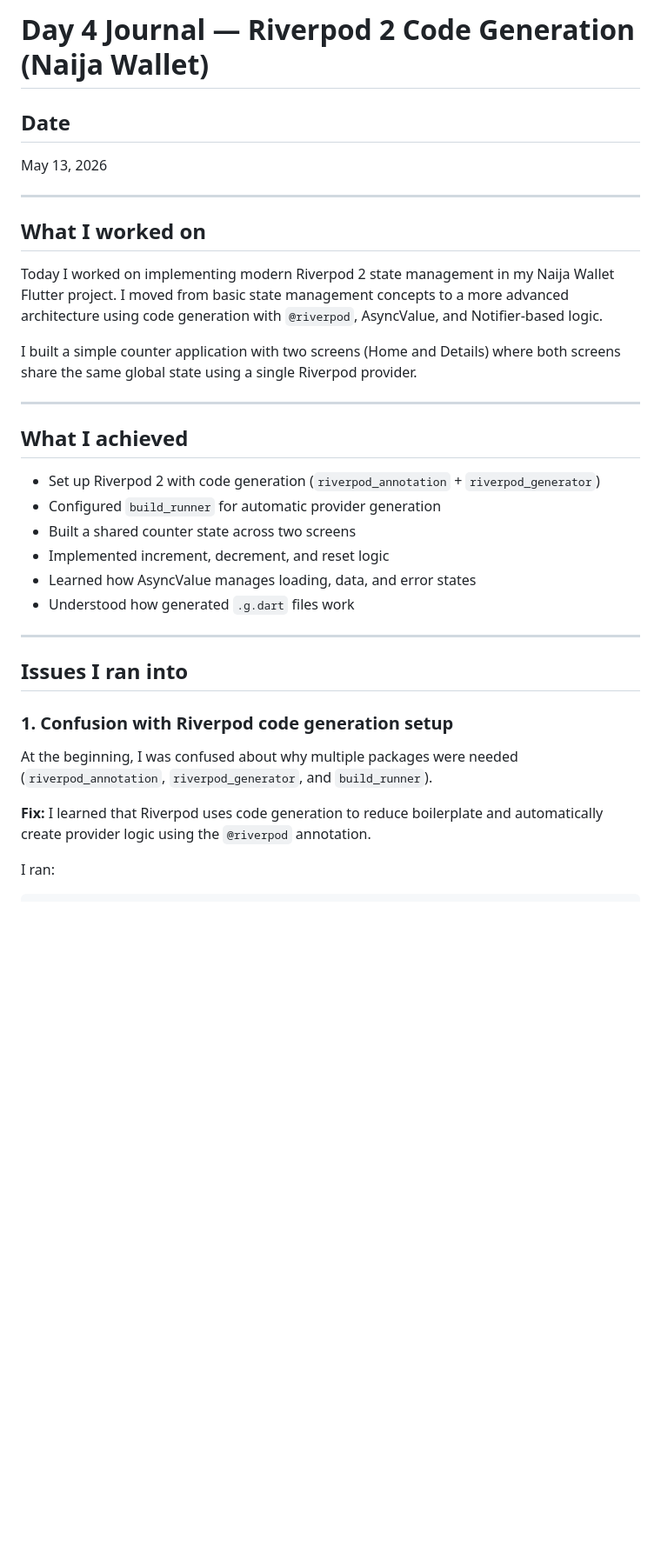
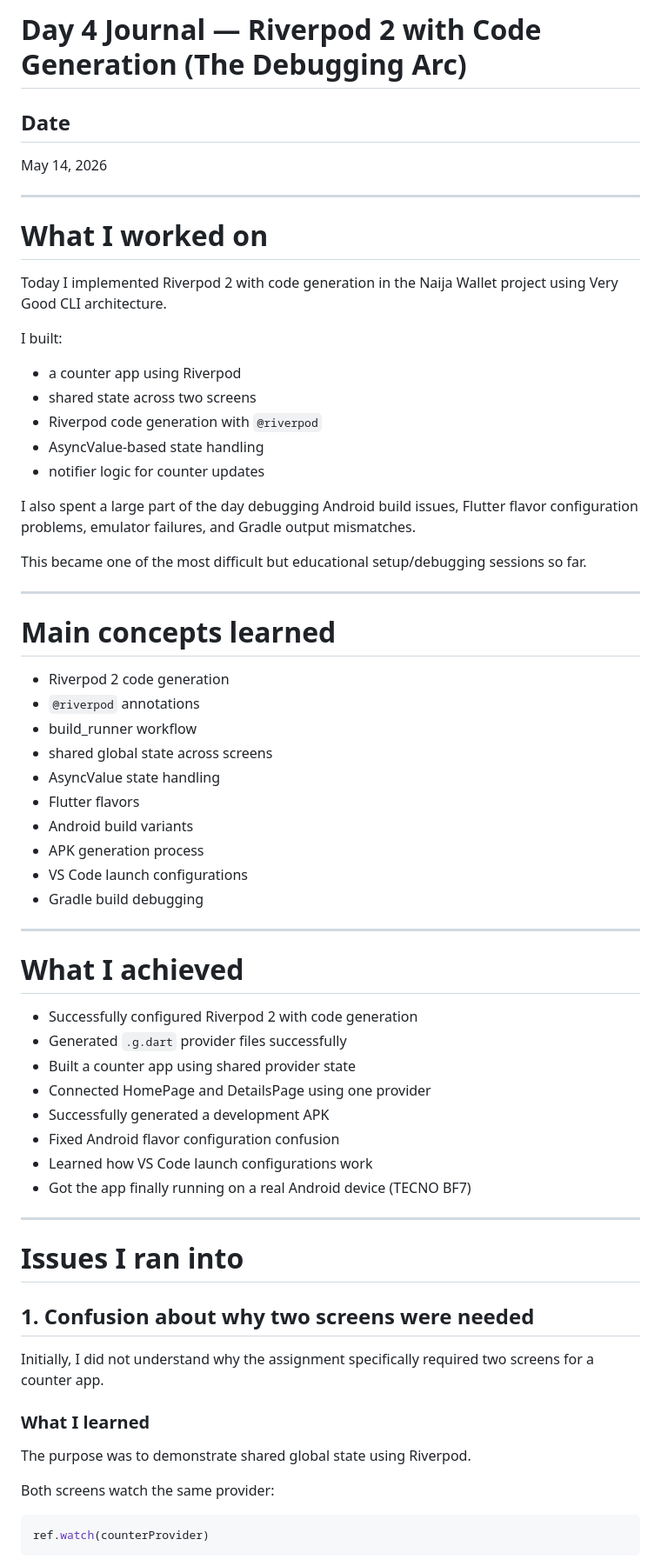
Before and after one commit to Techift/naija_wallet, a Markdown page: docs/journal/day_04.md, the part around one of its changes. Shown at 87% size. GitHub-like rendering; blank space fills up the shorter version.

````diff
--- a/docs/journal/day_04.md
+++ b/docs/journal/day_04.md
@@ -1,37 +1,70 @@
-# Day 4 Journal — Riverpod 2 Code Generation (Naija Wallet)
+# Day 4 Journal — Riverpod 2 with Code Generation (The Debugging Arc)
 
 ## Date
 
-May 13, 2026
+May 14, 2026
 
 ---
 
-## What I worked on
+# What I worked on
 
-Today I worked on implementing modern Riverpod 2 state management in my Naija Wallet Flutter project. I moved from basic state management concepts to a more advanced architecture using code generation with `@riverpod`, AsyncValue, and Notifier-based logic.
+Today I implemented Riverpod 2 with code generation in the Naija Wallet project using Very Good CLI architecture.
 
-I built a simple counter application with two screens (Home and Details) where both screens share the same global state using a single Riverpod provider.
+I built:
+
+* a counter app using Riverpod
+* shared state across two screens
+* Riverpod code generation with `@riverpod`
+* AsyncValue-based state handling
+* notifier logic for counter updates
+
+I also spent a large part of the day debugging Android build issues, Flutter flavor configuration problems, emulator failures, and Gradle output mismatches.
+
+This became one of the most difficult but educational setup/debugging sessions so far.
 
 ---
 
-## What I achieved
+# Main concepts learned
 
-* Set up Riverpod 2 with code generation (`riverpod_annotation` + `riverpod_generator`)
-* Configured `build_runner` for automatic provider generation
-* Built a shared counter state across two screens
-* Implemented increment, decrement, and reset logic
-* Learned how AsyncValue manages loading, data, and error states
-* Understood how generated `.g.dart` files work
+* Riverpod 2 code generation
+* `@riverpod` annotations
+* build_runner workflow
+* shared global state across screens
+* AsyncValue state handling
+* Flutter flavors
+* Android build variants
+* APK generation process
+* VS Code launch configurations
+* Gradle build debugging
 
 ---
 
-## Issues I ran into
+# What I achieved
 
-### 1. Confusion with Riverpod code generation setup
+* Successfully configured Riverpod 2 with code generation
+* Generated `.g.dart` provider files successfully
+* Built a counter app using shared provider state
+* Connected HomePage and DetailsPage using one provider
+* Successfully generated a development APK
+* Fixed Android flavor configuration confusion
+* Learned how VS Code launch configurations work
+* Got the app finally running on a real Android device (TECNO BF7)
 
-At the beginning, I was confused about why multiple packages were needed (`riverpod_annotation`, `riverpod_generator`, and `build_runner`).
+---
 
-**Fix:**
-I learned that Riverpod uses code generation to reduce boilerplate and automatically create provider logic using the `@riverpod` annotation.
+# Issues I ran into
 
-I ran:
+## 1. Confusion about why two screens were needed
+
+Initially, I did not understand why the assignment specifically required two screens for a counter app.
+
+### What I learned
+
+The purpose was to demonstrate shared global state using Riverpod.
+
+Both screens watch the same provider:
+
+```dart
+ref.watch(counterProvider)
+```
+
````
Also changed, not shown: other parts of docs/journal/day_04.md (+224 -68 lines).
